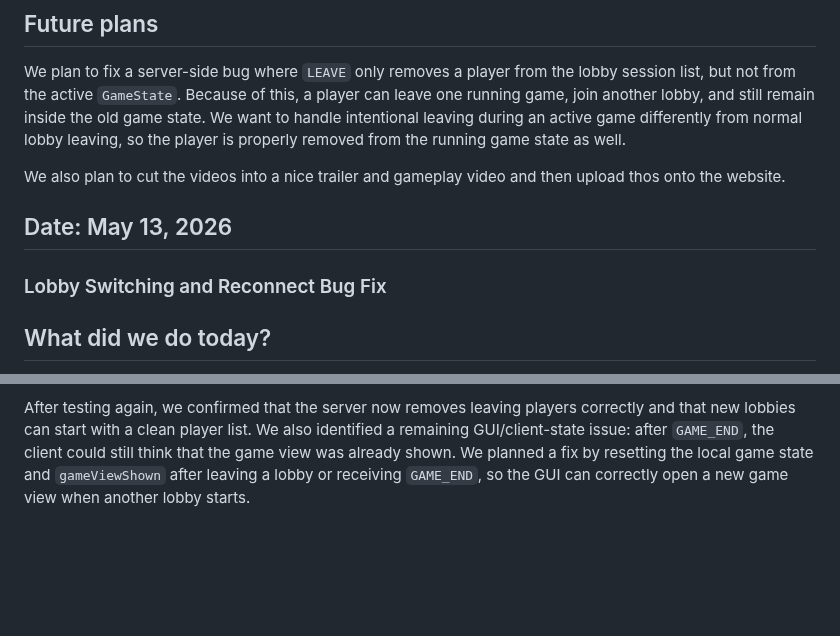
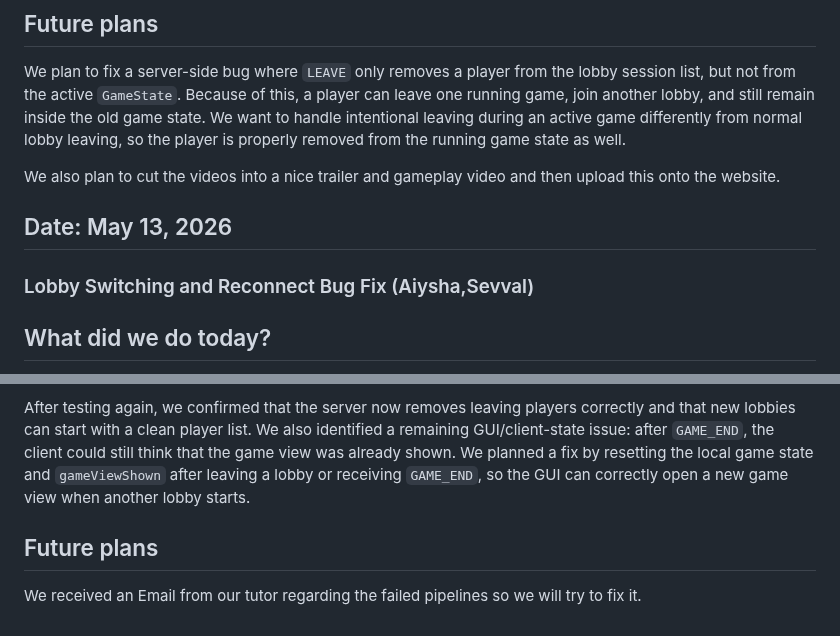
Before and after one commit to ayanomaliy/not-frantic, a Markdown page: docs/Diary.md, 2 parts joined by grey strips. GitHub-like rendering; blank space fills up the shorter version.

Commit message:
diary update

```diff
--- a/docs/Diary.md
+++ b/docs/Diary.md
@@ -1356,13 +1356,12 @@ We've also decided that more sounds are not neccessary as we played the game.
 
 We plan to fix a server-side bug where `LEAVE` only removes a player from the lobby session list, but not from the active `GameState`. Because of this, a player can leave one running game, join another lobby, and still remain inside the old game state. We want to handle intentional leaving during an active game differently from normal lobby leaving, so the player is properly removed from the running game state as well.
 
-We also plan to cut the videos into a nice trailer and gameplay video and then upload thos onto the website.
-
+We also plan to cut the videos into a nice trailer and gameplay video and then upload this onto the website.
 
 
 ## Date: May 13, 2026
 
-### Lobby Switching and Reconnect Bug Fix
+### Lobby Switching and Reconnect Bug Fix (Aiysha,Sevval)
 
 ## What did we do today?
 
@@ -1371,3 +1370,7 @@ Today, we investigated a server-side bug where players could leave a running lob
 We analyzed the server logs and found that `LEAVE` only removed players from the lobby session list, but not from the running game state. We then adjusted the logic so intentional lobby leaving is handled differently from real connection loss. Players who intentionally leave a running game are now removed from the old `GameState`, while automatic reconnect still remains available for actual disconnects.
 
 After testing again, we confirmed that the server now removes leaving players correctly and that new lobbies can start with a clean player list. We also identified a remaining GUI/client-state issue: after `GAME_END`, the client could still think that the game view was already shown. We planned a fix by resetting the local game state and `gameViewShown` after leaving a lobby or receiving `GAME_END`, so the GUI can correctly open a new game view when another lobby starts.
+
+## Future plans
+
+We received an Email from our tutor regarding the failed pipelines so we will try to fix it.
```
